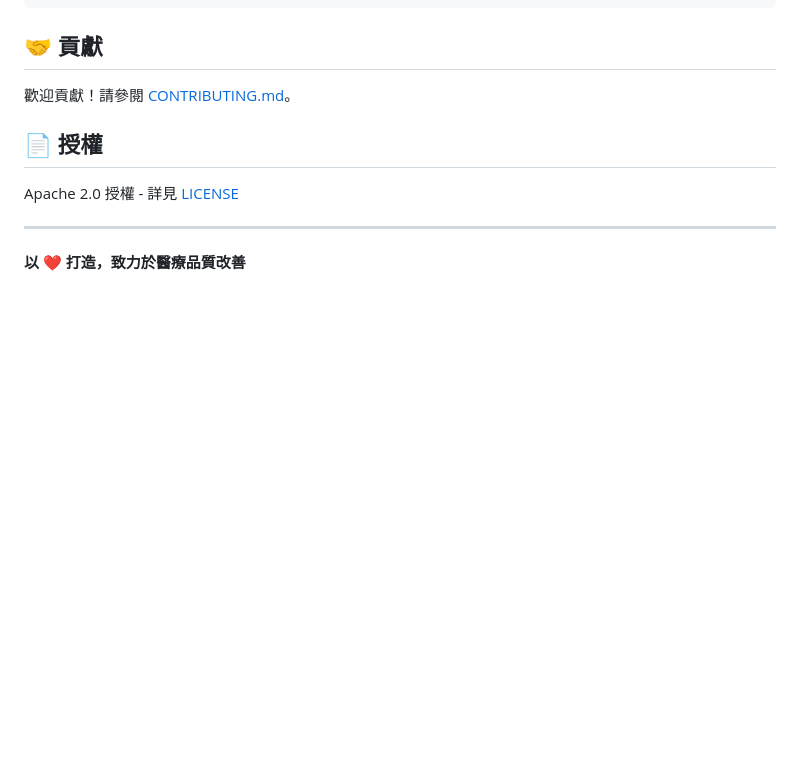
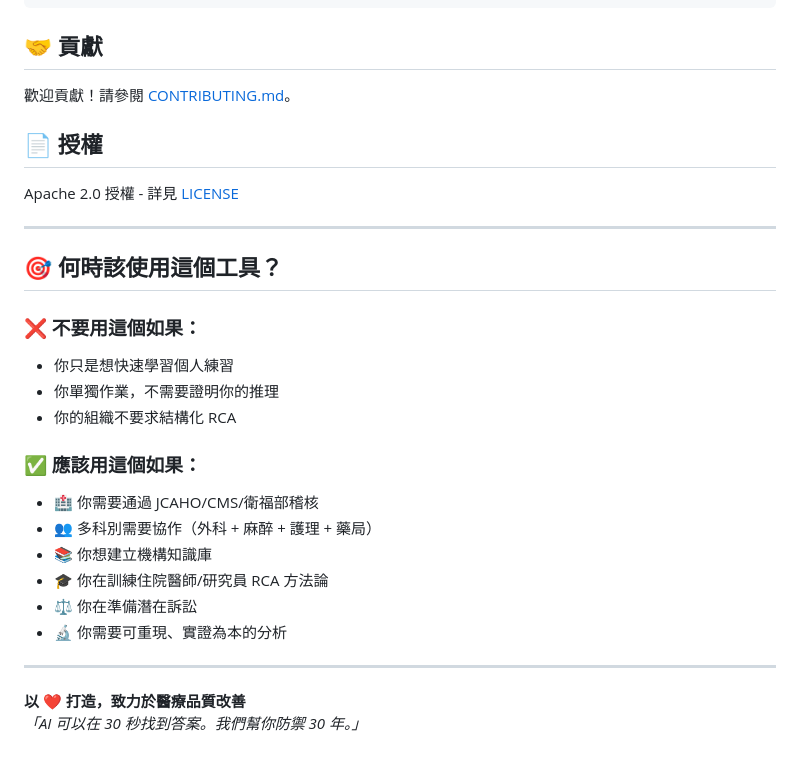
Before and after one commit to u9401066/rootcause-mcp, a Markdown page: README.zh-TW.md, the part around one of its changes. GitHub-like rendering; blank space fills up the shorter version.

```diff
--- a/README.zh-TW.md
+++ b/README.zh-TW.md
@@ -214,4 +295,22 @@ Apache 2.0 授權 - 詳見 [LICENSE](LICENSE)
 
 ---
 
+## 🎯 何時該使用這個工具？
+
+### ❌ 不要用這個如果：
+- 你只是想快速學習個人練習
+- 你單獨作業，不需要證明你的推理
+- 你的組織不要求結構化 RCA
+
+### ✅ 應該用這個如果：
+- 🏥 你需要通過 JCAHO/CMS/衛福部稽核
+- 👥 多科別需要協作（外科 + 麻醉 + 護理 + 藥局）
+- 📚 你想建立機構知識庫
+- 🎓 你在訓練住院醫師/研究員 RCA 方法論
+- ⚖️ 你在準備潛在訴訟
+- 🔬 你需要可重現、實證為本的分析
+
+---
+
 **以 ❤️ 打造，致力於醫療品質改善**
+*「AI 可以在 30 秒找到答案。我們幫你防禦 30 年。」*
```
Also changed, not shown: other parts of README.zh-TW.md (+94 -13 lines).
